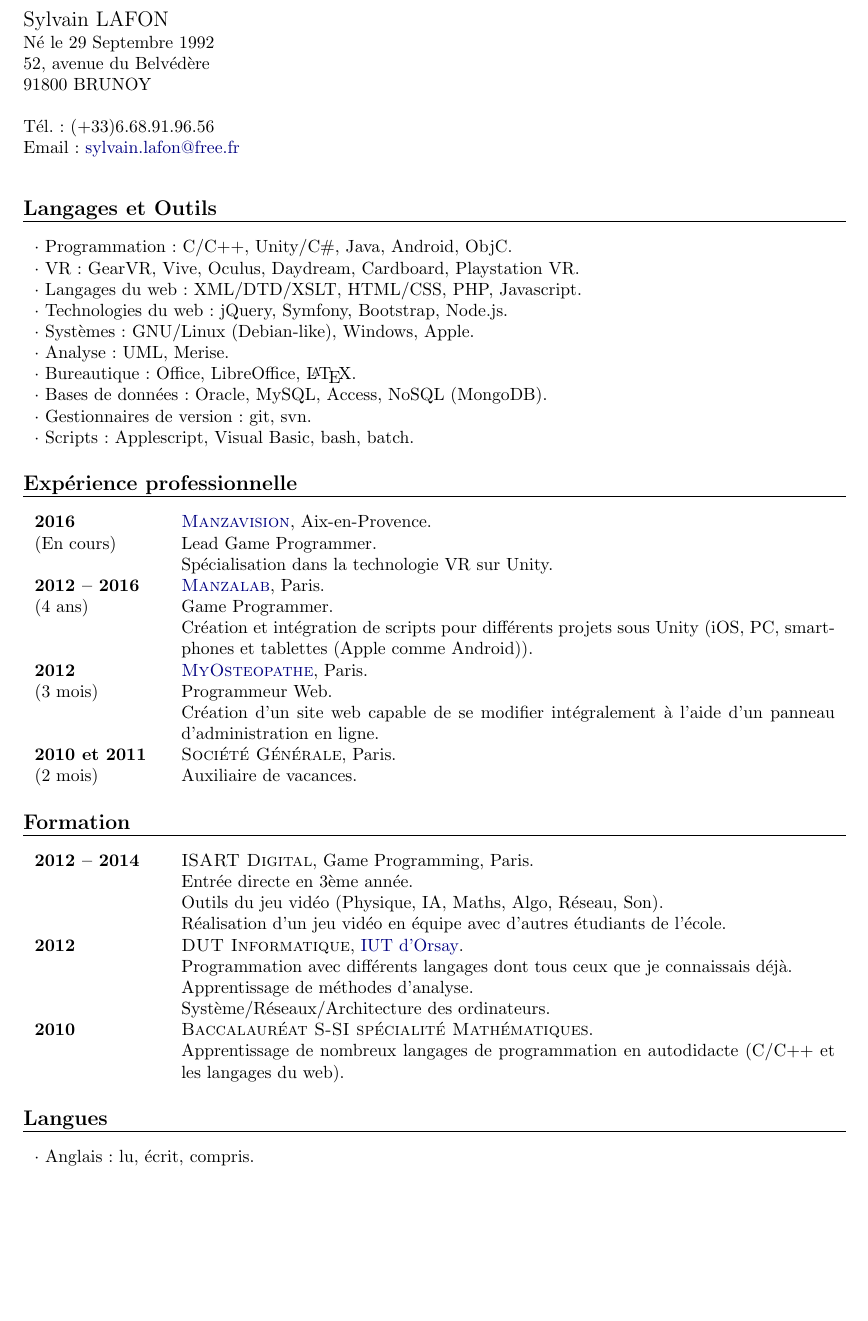
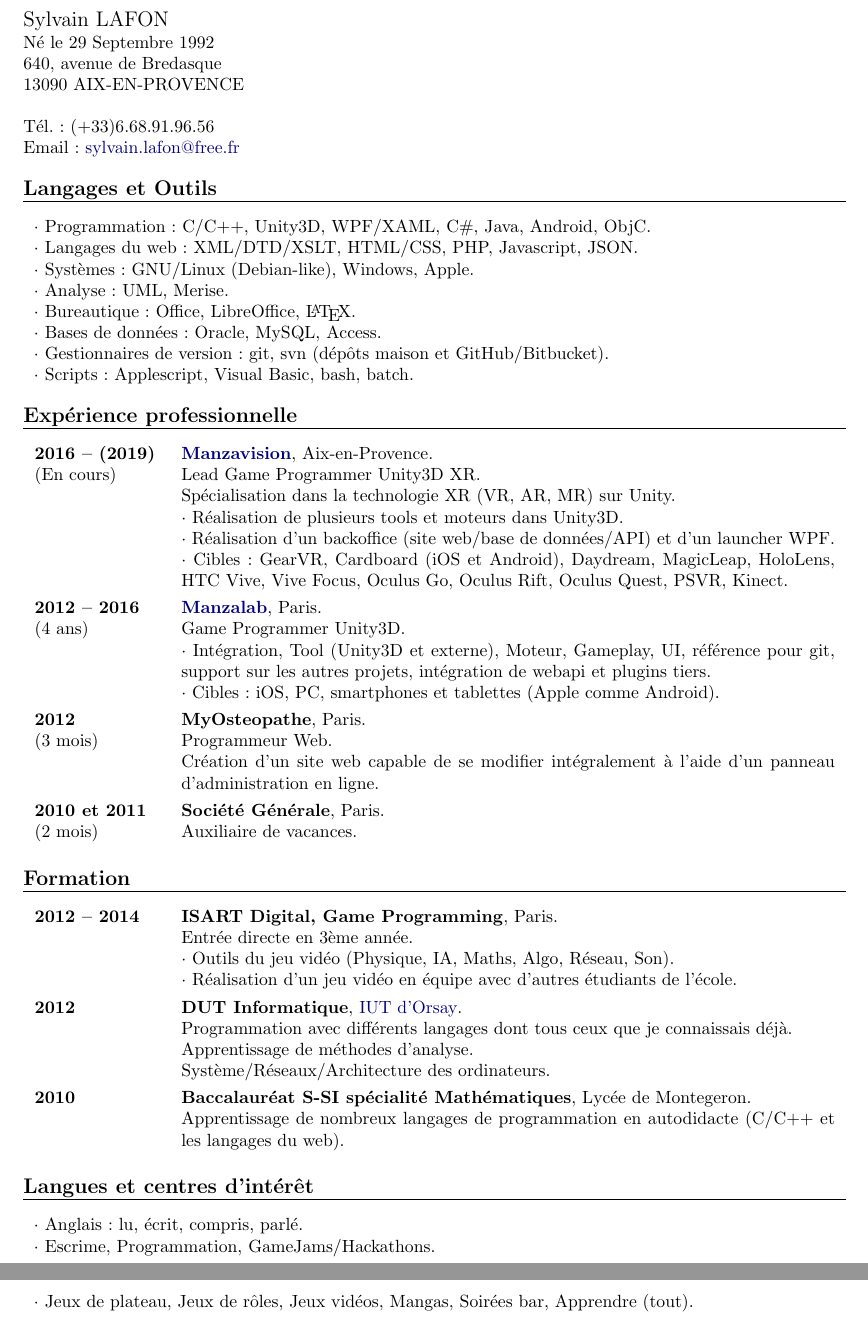
Before and after one commit to sylafrs/CV, a LaTeX CV (FR/CV.tex, which reads FR/CV.cls): part of the page before the commit and two parts of pages 1 and 2 of 2 after it, the two joined at a grey line, cut so that both start at the same text, the shorter picture padded with empty space. Compiled offline with pdfLaTeX.

Commit message:
updating CV (french)

```diff
--- a/FR/CV.cls
+++ b/FR/CV.cls
@@ -60,6 +60,7 @@
 	\global\def\@@detailed{#1}
 }
 
+\newlength{\finishentrylen}
 \newlength{\scolwidth}
 \newlength{\mcolwidth}
 \newlength{\cmedskip}
@@ -68,13 +69,15 @@
 \newlength{\ssmallskip}
 
 \newcommand{\CV@initLength}{
+	%\setlength{\finishentrylen}{0mm}
+
 	\setlength{\scolwidth}{\textwidth}
 	\addtolength{\scolwidth}{-\colwidth}
 	\addtolength{\scolwidth}{-8.72mm}
 
 	\setlength{\mcolwidth}{\colwidth}
 	\addtolength{\mcolwidth}{\scolwidth}
-	\addtolength{\mcolwidth}{4.36mm}
+	\addtolength{\mcolwidth}{4.6mm}
 
 	\setlength{\cmedskip}{\medskipamount}
 	\addtolength{\cmedskip}{-\smallskipamount}
@@ -353,7 +359,7 @@
 		\CV@AppendItem{&}{\CV@delayed}
 
 		\ifx\@@place\empty\else
-			\CV@AppendItem{\textsc{\@@place}}{\CV@delayed}
+			\CV@AppendItem{\textbf{\textsc{\@@place}}}{\CV@delayed}
 			\ifx\@@locality\empty\else
 				\CV@AppendItem{, \@@locality}{\CV@delayed}
 			\fi
@@ -387,7 +393,7 @@
 			\CV@AppendItem{\textit{\@@courses}}{\CV@delayed}
 		\fi
 
-		\CV@AppendItem{\\[\smallskipamount]}{\CV@delayed}
+		\CV@AppendItem{\\\\[-3mm]}{\CV@delayed}
 	}{}
 
 	\aftergroup\CV@delayed
--- a/FR/CV.tex
+++ b/FR/CV.tex
@@ -24,16 +24,16 @@
 
 \setlength{\colwidth}{2.5cm}
 
-\smallskipamount=2mm
-\medskipamount=6mm
-\bigskipamount=12.8mm
+\smallskipamount=2.2mm
+\medskipamount=5mm
+\bigskipamount=10mm
 
 \begin{document}
 
 \begin{heading}
 	\Name{Sylvain LAFON}
-	\Address{52, avenue du Belvédère\\
-		91800 BRUNOY\\}
+	\Address{640, avenue de Bredasque\\
+		13090 AIX-EN-PROVENCE\\}
 	\Telephone{(+33)6.68.91.96.56}
 	\Email{sylvain.lafon@free.fr}
 	\DateOfBirth{29 Septembre 1992\\}
@@ -42,39 +42,42 @@
 \end{heading}
 
 \begin{section}{Langages et Outils}
-	\singleEntry{$\cdot$ Programmation : C/C++, Unity/C\#, Java, Android, ObjC}
-	\singleEntry{$\cdot$ VR : GearVR, Vive, Oculus, Daydream, Cardboard, Playstation VR}
-	\singleEntry{$\cdot$ Langages du web : XML/DTD/XSLT, HTML/CSS, PHP, Javascript}
-	\singleEntry{$\cdot$ Technologies du web : jQuery, Symfony, Bootstrap, Node.js}
+	\singleEntry{$\cdot$ Programmation : C/C++, Unity3D, WPF/XAML, C\#, Java, Android, ObjC}
+	\singleEntry{$\cdot$ Langages du web : XML/DTD/XSLT, HTML/CSS, PHP, Javascript, JSON}
+	% \singleEntry{$\cdot$ Technologies du web : jQuery, Symfony, Bootstrap, Node.js}
 	\singleEntry{$\cdot$ Systèmes : GNU/Linux (Debian-like), Windows, Apple}
 	\singleEntry{$\cdot$ Analyse : UML, Merise}
 	\singleEntry{$\cdot$ Bureautique : Office, LibreOffice, \LaTeX}
-	\singleEntry{$\cdot$ Bases de données : Oracle, MySQL, Access, NoSQL (MongoDB)}
-	\singleEntry{$\cdot$ Gestionnaires de version : git, svn}
+	\singleEntry{$\cdot$ Bases de données : Oracle, MySQL, Access} % , NoSQL (MongoDB)
+	\singleEntry{$\cdot$ Gestionnaires de version : git, svn (dépôts maison et GitHub/Bitbucket)}
 	\singleEntry{$\cdot$ Scripts : Applescript, Visual Basic, bash, batch}
 \end{section}
 
 \begin{section}{Expérience professionnelle}
 	\begin{entry}
-		\Date{2016}
+		\Date{2016 -- (2019)}
 		\Duration{En cours}
-		\Place{\href{http://www.manzalab.com/}{Manzavision}}
+		\Place{\href{https://www.manzavision.com/}{Manzavision}}
 		\Locality{Aix-en-Provence}
-		\Activity{Lead Game Programmer}
-		\Activity{Spécialisation dans la technologie VR sur Unity}
+		\Activity{Lead Game Programmer Unity3D XR}
+		\Activity{Spécialisation dans la technologie XR (VR, AR, MR) sur Unity}
+		\Activity{$\cdot$ Réalisation de plusieurs tools et moteurs dans Unity3D}
+		\Activity{$\cdot$ Réalisation d'un backoffice (site web/base de données/API) et d'un launcher WPF}
+		\Activity{$\cdot$ Cibles : GearVR, Cardboard (iOS et Android), Daydream, MagicLeap, HoloLens, HTC Vive, Vive Focus, Oculus Go, Oculus Rift, Oculus Quest, PSVR, Kinect}
 	\end{entry}
 	\begin{entry}
 		\Date{2012 -- 2016}
 		\Duration{4 ans}
 		\Place{\href{http://www.manzalab.com/}{Manzalab}}
 		\Locality{Paris}
-		\Activity{Game Programmer}
-		\Activity{Création et intégration de scripts pour différents projets sous Unity (iOS, PC, smartphones et tablettes (Apple comme Android))}
+		\Activity{Game Programmer Unity3D}
+		\Activity{$\cdot$ Intégration, Tool (Unity3D et externe), Moteur, Gameplay, UI, référence pour git, support sur les autres projets, intégration de webapi et plugins tiers}
+		\Activity{$\cdot$ Cibles : iOS, PC, smartphones et tablettes (Apple comme Android)}
 	\end{entry}
 	\begin{entry}
 		\Date{2012}
 		\Duration{3 mois}
-		\Place{\href{http://myosteopathe.com/}{MyOsteopathe}}
+		\Place{MyOsteopathe}
 		\Locality{Paris}
 		\Activity{Programmeur Web}
 		\Activity{Création d'un site web capable de se modifier intégralement à l'aide d'un panneau d'administration en ligne}
@@ -93,28 +96,31 @@
 \begin{section}{Formation}
 	\begin{entry}
 		\Date{2012 -- 2014}
-		\Place{ISART Digital}
-		\Country{Game Programming, Paris} % Oui, je sais ^^'
+		\Place{ISART Digital, Game Programming}
+		\Locality{Paris}
 		\Activity{Entrée directe en 3ème année}
-		\Activity{Outils du jeu vidéo (Physique, IA, Maths, Algo, Réseau, Son)}
-		\Activity{Réalisation d'un jeu vidéo en équipe avec d'autres étudiants de l'école}
+		\Activity{$\cdot$ Outils du jeu vidéo (Physique, IA, Maths, Algo, Réseau, Son)}
+		\Activity{$\cdot$ Réalisation d'un jeu vidéo en équipe avec d'autres étudiants de l'école}
 	\end{entry}
 	\begin{entry}
 		\Date{2012}
 		\Place{DUT Informatique}
-		\Country{\href{http://www.iut-orsay.fr/}{IUT d'Orsay}} % :p
+		\Locality{\href{http://www.iut-orsay.fr/}{IUT d'Orsay}} % :p
 		\Activity{Programmation avec différents langages dont tous ceux que je connaissais déjà}
 		\Activity{Apprentissage de méthodes d'analyse}\Activity{Système/Réseaux/Architecture des ordinateurs}
 	\end{entry}
 	\begin{entry}
 		\Date{2010}
 		\Place{Baccalauréat S-SI spécialité Mathématiques}
+		\Locality{Lycée de Montegeron}
 		\Activity{Apprentissage de nombreux langages de programmation en autodidacte (C/C++ et les langages du web)}
 	\end{entry}
 \end{section}
 
-\begin{section}{Langues}
-	\singleEntry{$\cdot$ Anglais : lu, écrit, compris}
+\begin{section}{Langues et centres d'intérêt}
+	\singleEntry{$\cdot$ Anglais : lu, écrit, compris, parlé}
+	\singleEntry{$\cdot$ Escrime, Programmation, GameJams/Hackathons}
+	\singleEntry{$\cdot$ Jeux de plateau, Jeux de rôles, Jeux vidéos, Mangas, Soirées bar, Apprendre (tout)}
 \end{section}
 
 \end{document}
```
Also changed, not shown: FR/CV.pdf, FR/CV.cls (3 more changed lines).
